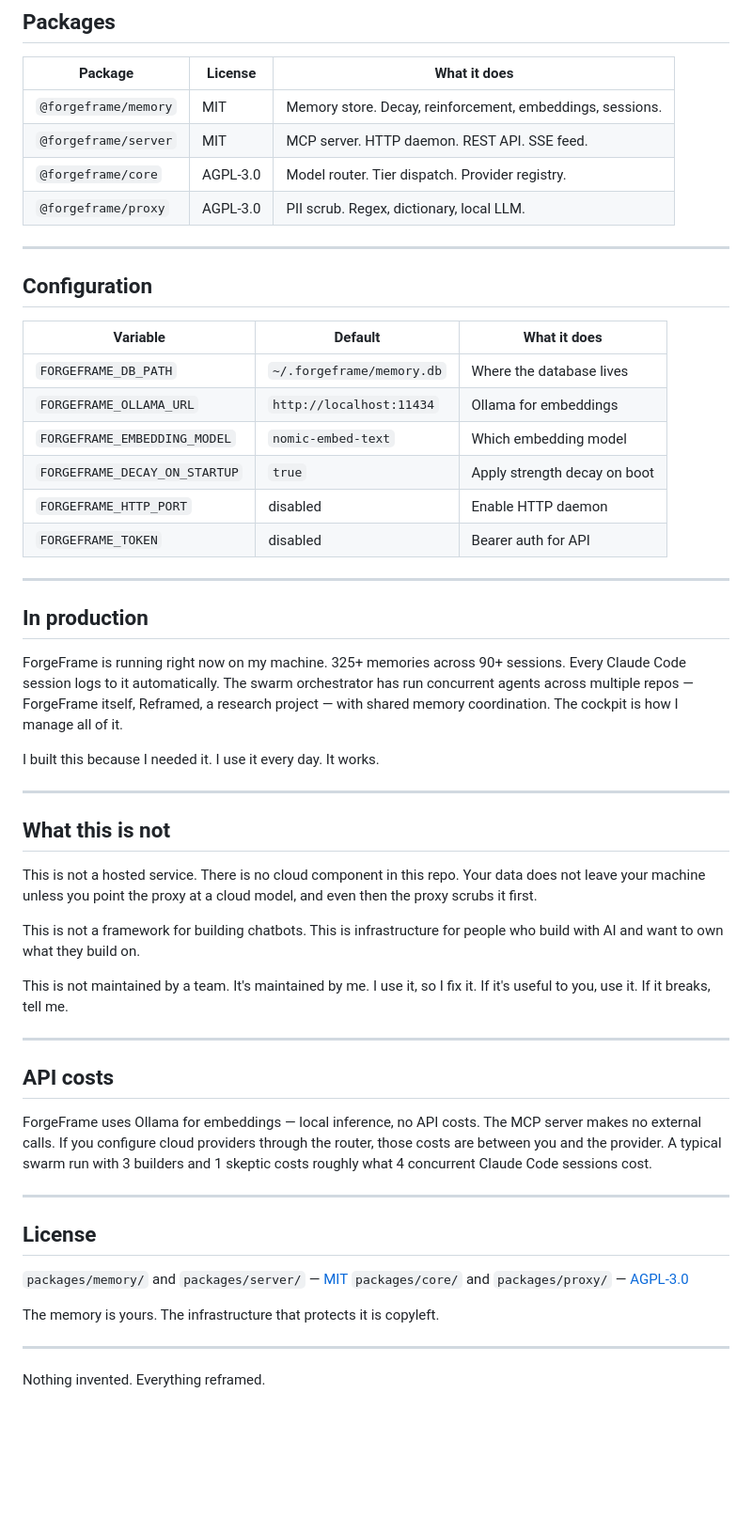
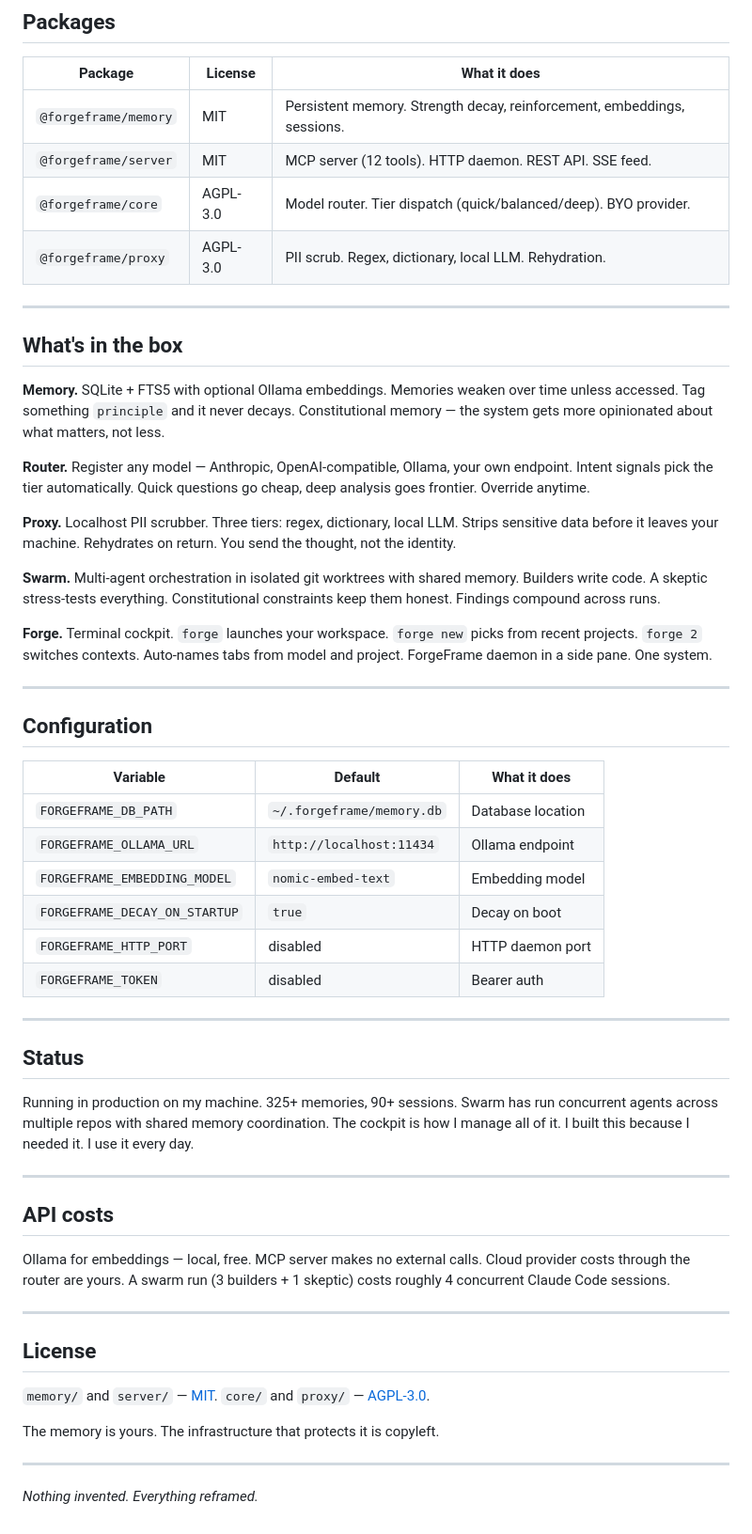
Before and after one commit to notaprompt/ForgeFrame, a Markdown page: README.md, the part around one of its changes. Shown at 94% size. GitHub-like rendering; blank space fills up the shorter version.

```diff
--- a/README.md
+++ b/README.md
@@ -85,10 +41,24 @@ You
 
 | Package | License | What it does |
 |---------|---------|-------------|
-| `@forgeframe/memory` | MIT | Memory store. Decay, reinforcement, embeddings, sessions. |
-| `@forgeframe/server` | MIT | MCP server. HTTP daemon. REST API. SSE feed. |
-| `@forgeframe/core` | AGPL-3.0 | Model router. Tier dispatch. Provider registry. |
-| `@forgeframe/proxy` | AGPL-3.0 | PII scrub. Regex, dictionary, local LLM. |
+| `@forgeframe/memory` | MIT | Persistent memory. Strength decay, reinforcement, embeddings, sessions. |
+| `@forgeframe/server` | MIT | MCP server (12 tools). HTTP daemon. REST API. SSE feed. |
+| `@forgeframe/core` | AGPL-3.0 | Model router. Tier dispatch (quick/balanced/deep). BYO provider. |
+| `@forgeframe/proxy` | AGPL-3.0 | PII scrub. Regex, dictionary, local LLM. Rehydration. |
+
+---
+
+## What's in the box
+
+**Memory.** SQLite + FTS5 with optional Ollama embeddings. Memories weaken over time unless accessed. Tag something `principle` and it never decays. Constitutional memory — the system gets more opinionated about what matters, not less.
+
+**Router.** Register any model — Anthropic, OpenAI-compatible, Ollama, your own endpoint. Intent signals pick the tier automatically. Quick questions go cheap, deep analysis goes frontier. Override anytime.
+
+**Proxy.** Localhost PII scrubber. Three tiers: regex, dictionary, local LLM. Strips sensitive data before it leaves your machine. Rehydrates on return. You send the thought, not the identity.
+
+**Swarm.** Multi-agent orchestration in isolated git worktrees with shared memory. Builders write code. A skeptic stress-tests everything. Constitutional constraints keep them honest. Findings compound across runs.
+
+**Forge.** Terminal cockpit. `forge` launches your workspace. `forge new` picks from recent projects. `forge 2` switches contexts. Auto-names tabs from model and project. ForgeFrame daemon in a side pane. One system.
 
 ---
 
@@ -96,46 +66,33 @@ You
 
 | Variable | Default | What it does |
 |----------|---------|-------------|
-| `FORGEFRAME_DB_PATH` | `~/.forgeframe/memory.db` | Where the database lives |
-| `FORGEFRAME_OLLAMA_URL` | `http://localhost:11434` | Ollama for embeddings |
-| `FORGEFRAME_EMBEDDING_MODEL` | `nomic-embed-text` | Which embedding model |
-| `FORGEFRAME_DECAY_ON_STARTUP` | `true` | Apply strength decay on boot |
-| `FORGEFRAME_HTTP_PORT` | disabled | Enable HTTP daemon |
-| `FORGEFRAME_TOKEN` | disabled | Bearer auth for API |
+| `FORGEFRAME_DB_PATH` | `~/.forgeframe/memory.db` | Database location |
+| `FORGEFRAME_OLLAMA_URL` | `http://localhost:11434` | Ollama endpoint |
+| `FORGEFRAME_EMBEDDING_MODEL` | `nomic-embed-text` | Embedding model |
+| `FORGEFRAME_DECAY_ON_STARTUP` | `true` | Decay on boot |
+| `FORGEFRAME_HTTP_PORT` | disabled | HTTP daemon port |
+| `FORGEFRAME_TOKEN` | disabled | Bearer auth |
 
 ---
 
-## In production
+## Status
 
-ForgeFrame is running right now on my machine. 325+ memories across 90+ sessions. Every Claude Code session logs to it automatically. The swarm orchestrator has run concurrent agents across multiple repos — ForgeFrame itself, Reframed, a research project — with shared memory coordination. The cockpit is how I manage all of it.
-
-I built this because I needed it. I use it every day. It works.
-
----
-
-## What this is not
-
-This is not a hosted service. There is no cloud component in this repo. Your data does not leave your machine unless you point the proxy at a cloud model, and even then the proxy scrubs it first.
-
-This is not a framework for building chatbots. This is infrastructure for people who build with AI and want to own what they build on.
-
-This is not maintained by a team. It's maintained by me. I use it, so I fix it. If it's useful to you, use it. If it breaks, tell me.
+Running in production on my machine. 325+ memories, 90+ sessions. Swarm has run concurrent agents across multiple repos with shared memory coordination. The cockpit is how I manage all of it. I built this because I needed it. I use it every day.
 
 ---
 
 ## API costs
 
-ForgeFrame uses Ollama for embeddings — local inference, no API costs. The MCP server makes no external calls. If you configure cloud providers through the router, those costs are between you and the provider. A typical swarm run with 3 builders and 1 skeptic costs roughly what 4 concurrent Claude Code sessions cost.
+Ollama for embeddings — local, free. MCP server makes no external calls. Cloud provider costs through the router are yours. A swarm run (3 builders + 1 skeptic) costs roughly 4 concurrent Claude Code sessions.
 
 ---
 
 ## License
 
-`packages/memory/` and `packages/server/` — [MIT](LICENSE-MIT)
-`packages/core/` and `packages/proxy/` — [AGPL-3.0](LICENSE-AGPL)
+`memory/` and `server/` — [MIT](LICENSE-MIT). `core/` and `proxy/` — [AGPL-3.0](LICENSE-AGPL).
 
 The memory is yours. The infrastructure that protects it is copyleft.
 
 ---
 
-Nothing invented. Everything reframed.
+*Nothing invented. Everything reframed.*
```
Also changed, not shown: other parts of README.md (+6 -50 lines).
